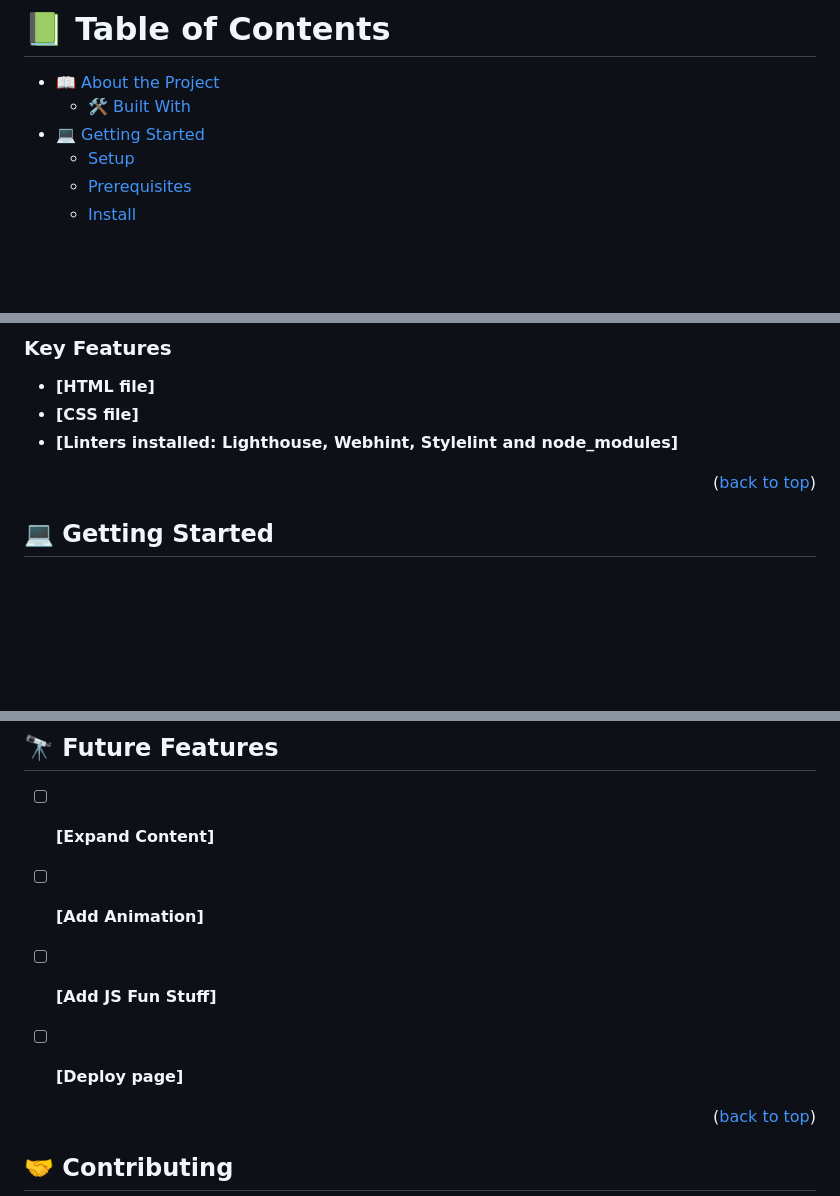
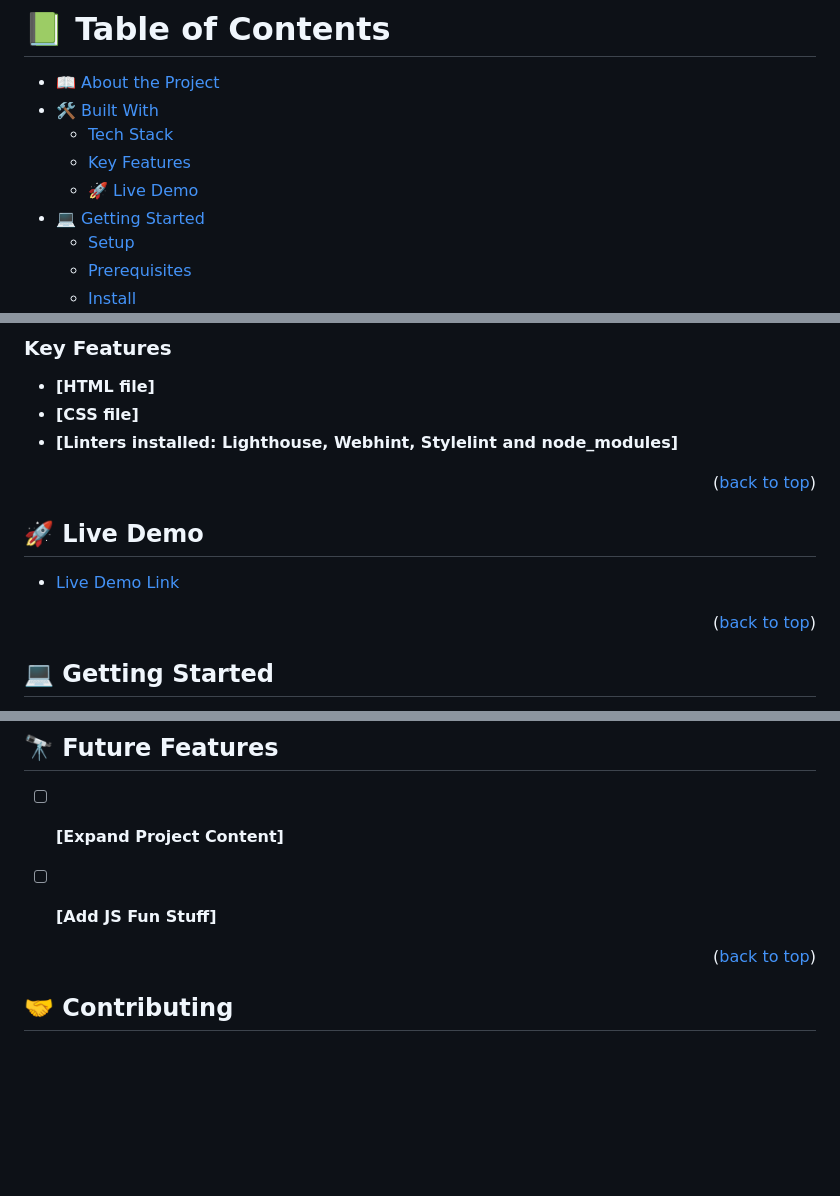
Before and after one commit to eamador1/portfolio-project, a Markdown page: README.md, 3 parts joined by grey strips. Rendered like a GitHub page; blank space fills up the shorter version.

Commit message:
Add deployment page url to README file

```diff
--- a/README.md
+++ b/README.md
@@ -3,7 +3,10 @@
 # 📗 Table of Contents
 
 - [📖 About the Project](#about-project)
-  - [🛠 Built With](#built-with)
+- [🛠 Built With](#built-with)
+  - [Tech Stack](#tech-stack)
+  - [Key Features](#key-features)
+  - [🚀 Live Demo](#live-demo)
 - [💻 Getting Started](#getting-started)
   - [Setup](#setup)
   - [Prerequisites](#prerequisites)
@@ -40,6 +43,11 @@ HTML and CSS
 
 <p align="right">(<a href="#readme-top">back to top</a>)</p>
 
+## 🚀 Live Demo <a name="live-demo"></a>
+
+- [Live Demo Link](https://eamador1.github.io/portfolio-project/)
+
+<p align="right">(<a href="#readme-top">back to top</a>)</p>
 
 ## 💻 Getting Started <a name="getting-started"></a>
 
@@ -93,10 +101,8 @@ You can deploy this project using: Web host provider
 
 ## 🔭 Future Features <a name="future-features"></a>
 
-- [ ] **[Expand Content]**
-- [ ] **[Add Animation]**
+- [ ] **[Expand Project Content]**
 - [ ] **[Add JS Fun Stuff]**
-- [ ] **[Deploy page]**
 
 
 <p align="right">(<a href="#readme-top">back to top</a>)</p>
```
